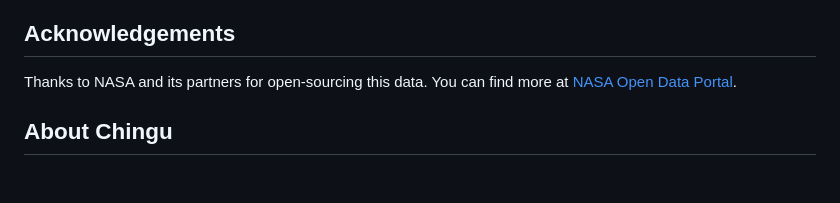
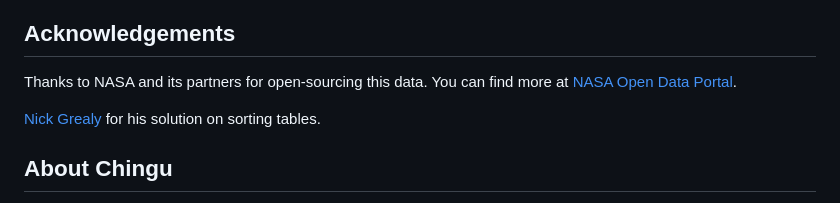
Before and after one commit to chingu-voyages/v45-tier1-team-08, a Markdown page: README.md, the part around the change. Rendered like a GitHub page; blank space fills up the shorter version.

Commit message:
Update README.md
added acknowledgment

```diff
--- a/README.md
+++ b/README.md
@@ -113,6 +113,8 @@ implement to enhance this app, if time permits.
 Thanks to NASA and its partners for open-sourcing this data. You can find more
 at [NASA Open Data Portal](https://data.nasa.gov/).
 
+[Nick Grealy](https://stackoverflow.com/users/782034/nick-grealy) for his solution on sorting tables.
+
 ## About Chingu
 
 If you aren’t yet a member of Chingu we invite you to join us. We help our
```
